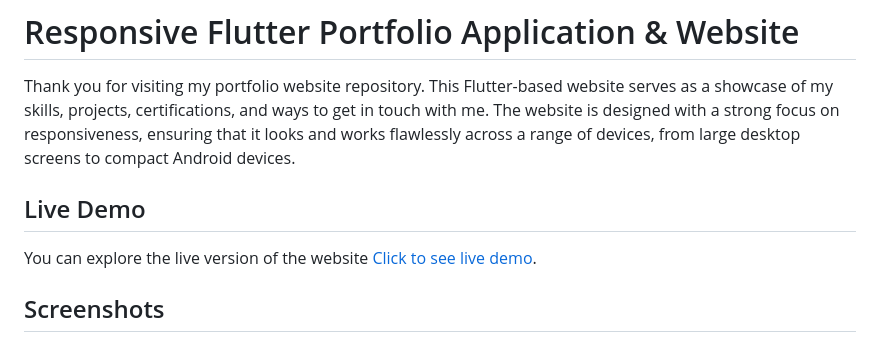
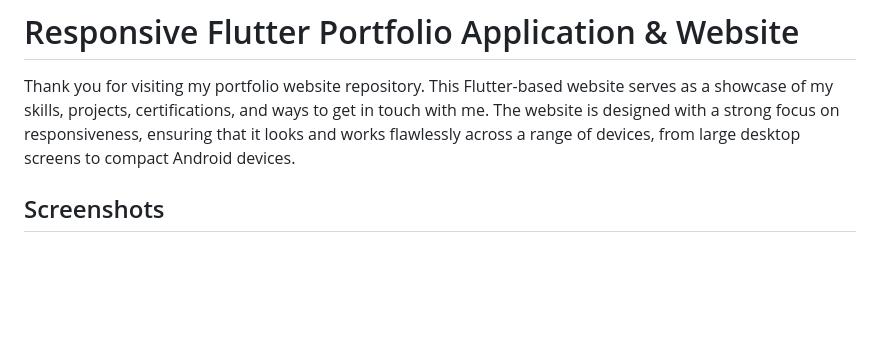
Before and after one commit to AtifAfridiii/My-Portfolio, a Markdown page: README.md, the part around the change. Drawn GitHub-style; blank space fills up the shorter version.

```diff
--- a/README.md
+++ b/README.md
@@ -2,9 +2,7 @@
 
 Thank you for visiting my portfolio website repository. This Flutter-based website serves as a showcase of my skills, projects, certifications, and ways to get in touch with me. The website is designed with a strong focus on responsiveness, ensuring that it looks and works flawlessly across a range of devices, from large desktop screens to compact Android devices.
 
-## Live Demo
 
-You can explore the live version of the website [Click to see live demo](https://hamad-anwar.github.io/Portfolio/#/).
 
 ## Screenshots
 
```
